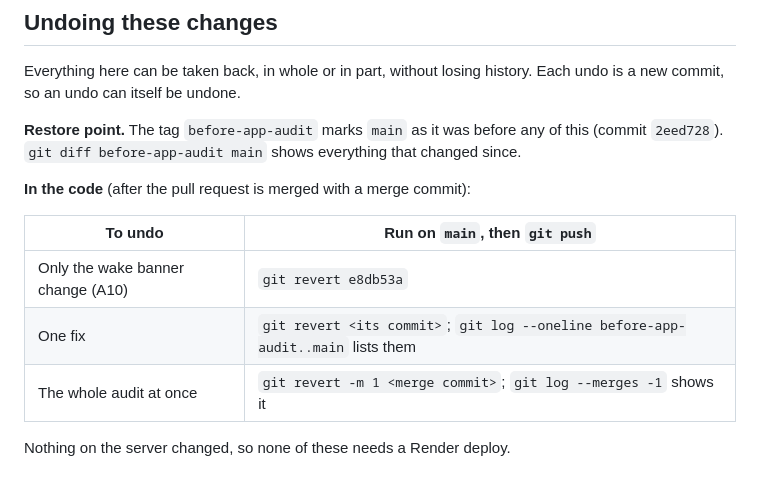
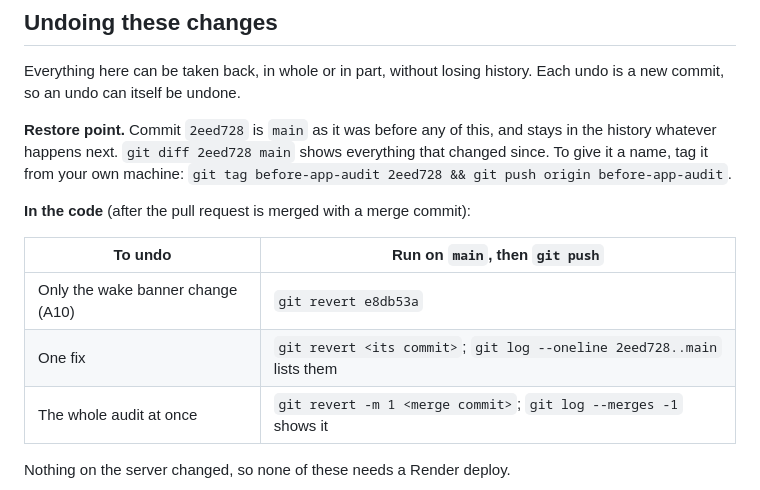
Before and after one commit to JEEPSSS/Credit-card-with-bitcoin-cashback-system-BitBack, a Markdown page: docs/APP_AUDIT.md, the part around the change. Rendered like a GitHub page.

Commit message:
Undo instructions: use the restore commit's ID [skip render]

```diff
--- a/docs/APP_AUDIT.md
+++ b/docs/APP_AUDIT.md
@@ -386,16 +386,17 @@ Primary sources, as recommended for citation:
 Everything here can be taken back, in whole or in part, without losing history.
 Each undo is a new commit, so an undo can itself be undone.
 
-**Restore point.** The tag `before-app-audit` marks `main` as it was before any of
-this (commit `2eed728`). `git diff before-app-audit main` shows everything that
-changed since.
+**Restore point.** Commit `2eed728` is `main` as it was before any of this, and
+stays in the history whatever happens next. `git diff 2eed728 main` shows
+everything that changed since. To give it a name, tag it from your own machine:
+`git tag before-app-audit 2eed728 && git push origin before-app-audit`.
 
 **In the code** (after the pull request is merged with a merge commit):
 
 | To undo | Run on `main`, then `git push` |
 |---------|--------------------------------|
 | Only the wake banner change (A10) | `git revert e8db53a` |
-| One fix | `git revert <its commit>`; `git log --oneline before-app-audit..main` lists them |
+| One fix | `git revert <its commit>`; `git log --oneline 2eed728..main` lists them |
 | The whole audit at once | `git revert -m 1 <merge commit>`; `git log --merges -1` shows it |
 
 Nothing on the server changed, so none of these needs a Render deploy.
```
